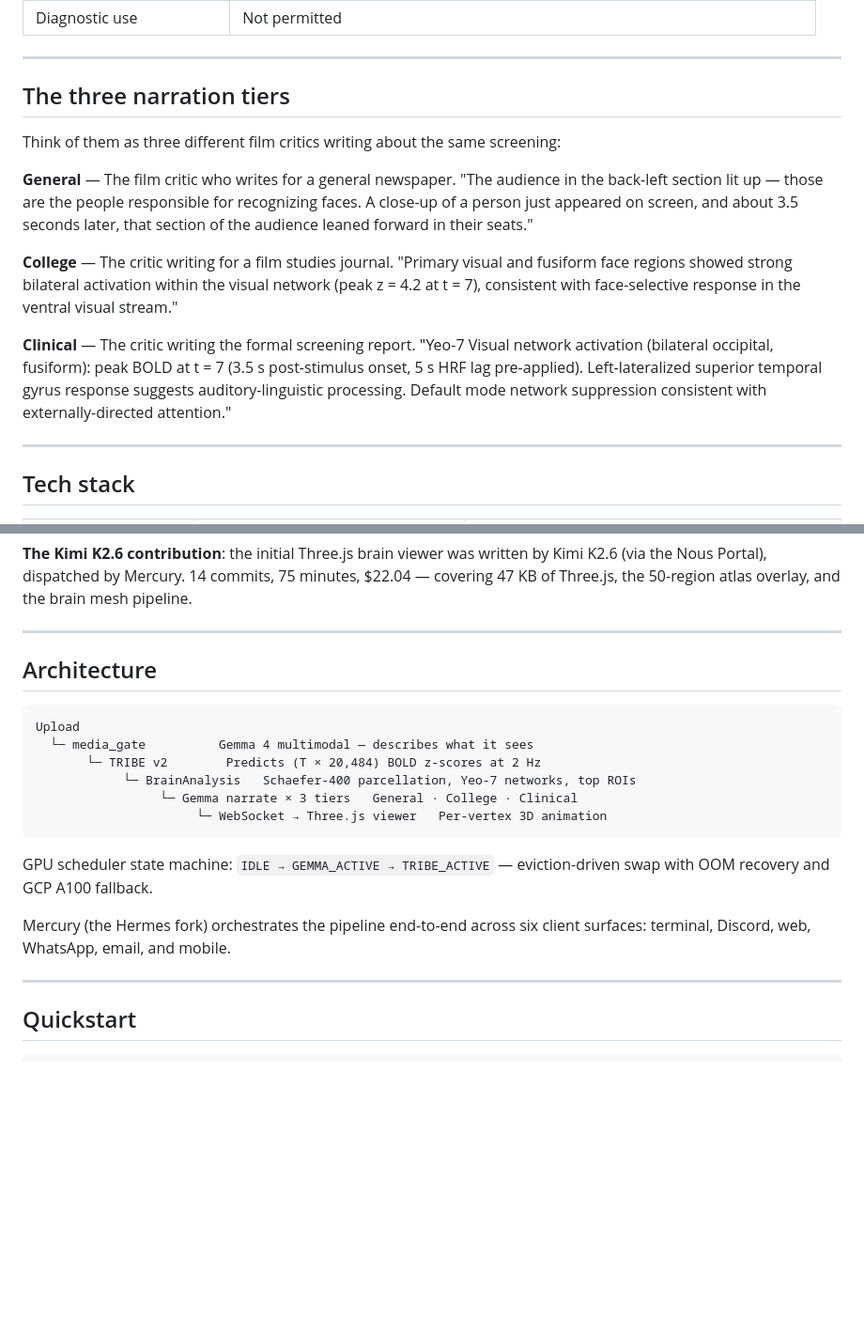
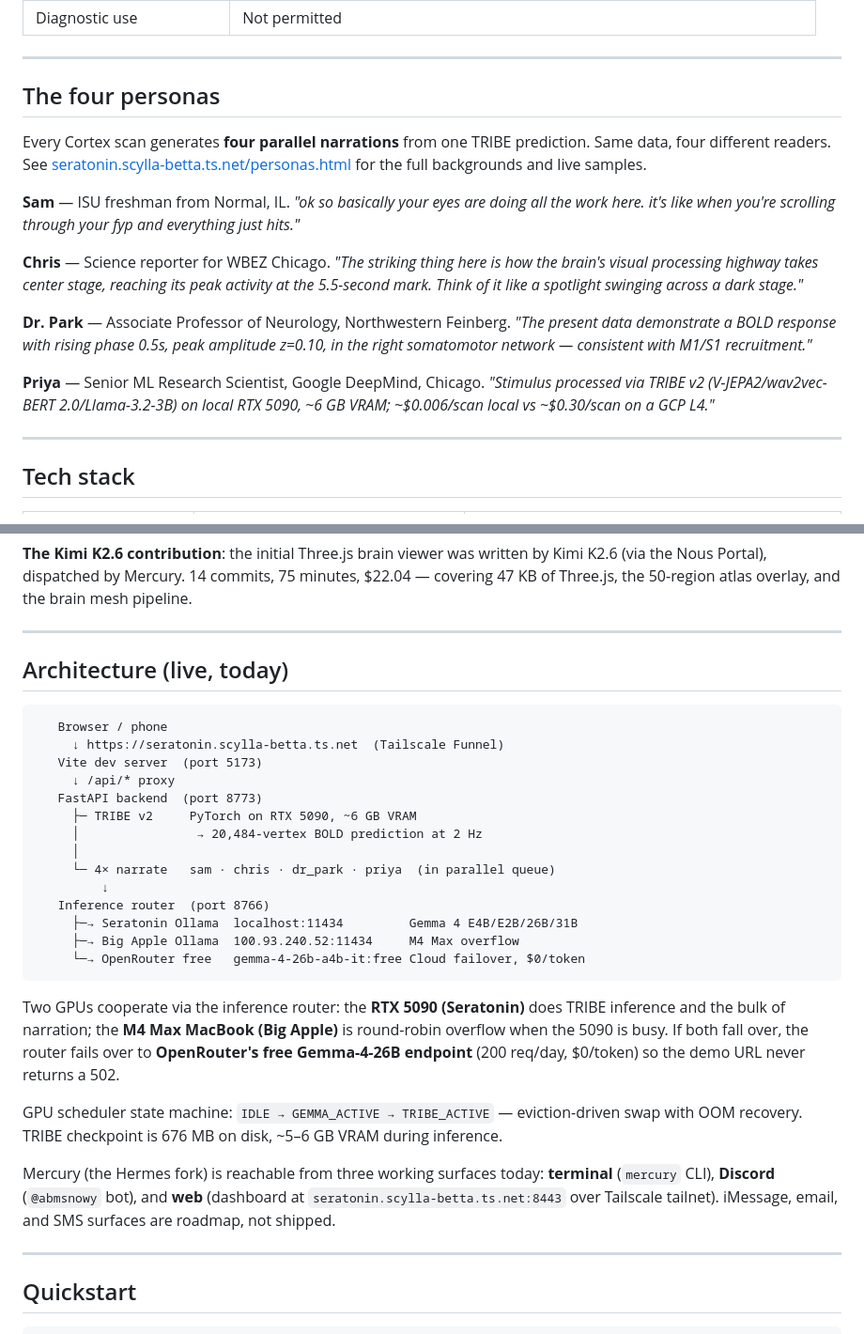
Before and after one commit to AlexiosBluffMara/cortex, a Markdown page: README.md, 2 parts joined by grey strips. Shown at 94% size. Drawn GitHub-style; blank space fills up the shorter version.

Commit message:
docs: README reflects live demo URL, 4 personas (not 3 tiers), real architecture, honest Mercury surface count

````diff
--- a/README.md
+++ b/README.md
@@ -102,15 +113,17 @@ The direction is unmistakable: brain-response analysis at the cost of electricit
 
 ---
 
-## The three narration tiers
+## The four personas
 
-Think of them as three different film critics writing about the same screening:
+Every Cortex scan generates **four parallel narrations** from one TRIBE prediction. Same data, four different readers. See [seratonin.scylla-betta.ts.net/personas.html](https://seratonin.scylla-betta.ts.net/personas.html) for the full backgrounds and live samples.
 
-**General** — The film critic who writes for a general newspaper. "The audience in the back-left section lit up — those are the people responsible for recognizing faces. A close-up of a person just appeared on screen, and about 3.5 seconds later, that section of the audience leaned forward in their seats."
+**Sam** — ISU freshman from Normal, IL. *"ok so basically your eyes are doing all the work here. it's like when you're scrolling through your fyp and everything just hits."*
 
-**College** — The critic writing for a film studies journal. "Primary visual and fusiform face regions showed strong bilateral activation within the visual network (peak z = 4.2 at t = 7), consistent with face-selective response in the ventral visual stream."
+**Chris** — Science reporter for WBEZ Chicago. *"The striking thing here is how the brain's visual processing highway takes center stage, reaching its peak activity at the 5.5-second mark. Think of it like a spotlight swinging across a dark stage."*
 
-**Clinical** — The critic writing the formal screening report. "Yeo-7 Visual network activation (bilateral occipital, fusiform): peak BOLD at t = 7 (3.5 s post-stimulus onset, 5 s HRF lag pre-applied). Left-lateralized superior temporal gyrus response suggests auditory-linguistic processing. Default mode network suppression consistent with externally-directed attention."
+**Dr. Park** — Associate Professor of Neurology, Northwestern Feinberg. *"The present data demonstrate a BOLD response with rising phase 0.5s, peak amplitude z=0.10, in the right somatomotor network — consistent with M1/S1 recruitment."*
+
+**Priya** — Senior ML Research Scientist, Google DeepMind, Chicago. *"Stimulus processed via TRIBE v2 (V-JEPA2/wav2vec-BERT 2.0/Llama-3.2-3B) on local RTX 5090, ~6 GB VRAM; ~$0.006/scan local vs ~$0.30/scan on a GCP L4."*
 
 ---
 
@@ -133,20 +146,30 @@ Think of them as three different film critics writing about the same screening:
 
 ---
 
-## Architecture
+## Architecture (live, today)
 
 ```
-Upload
-  └─ media_gate          Gemma 4 multimodal — describes what it sees
-       └─ TRIBE v2        Predicts (T × 20,484) BOLD z-scores at 2 Hz
-            └─ BrainAnalysis   Schaefer-400 parcellation, Yeo-7 networks, top ROIs
-                 └─ Gemma narrate × 3 tiers   General · College · Clinical
-                      └─ WebSocket → Three.js viewer   Per-vertex 3D animation
+   Browser / phone
+     ↓ https://seratonin.scylla-betta.ts.net  (Tailscale Funnel)
+   Vite dev server  (port 5173)
+     ↓ /api/* proxy
+   FastAPI backend  (port 8773)
+     ├─ TRIBE v2     PyTorch on RTX 5090, ~6 GB VRAM
+     │                → 20,484-vertex BOLD prediction at 2 Hz
+     │
+     └─ 4× narrate   sam · chris · dr_park · priya  (in parallel queue)
+         ↓
+   Inference router  (port 8766)
+     ├─→ Seratonin Ollama  localhost:11434         Gemma 4 E4B/E2B/26B/31B
+     ├─→ Big Apple Ollama  100.93.240.52:11434     M4 Max overflow
+     └─→ OpenRouter free   gemma-4-26b-a4b-it:free Cloud failover, $0/token
 ```
 
-GPU scheduler state machine: `IDLE → GEMMA_ACTIVE → TRIBE_ACTIVE` — eviction-driven swap with OOM recovery and GCP A100 fallback.
+Two GPUs cooperate via the inference router: the **RTX 5090 (Seratonin)** does TRIBE inference and the bulk of narration; the **M4 Max MacBook (Big Apple)** is round-robin overflow when the 5090 is busy. If both fall over, the router fails over to **OpenRouter's free Gemma-4-26B endpoint** (200 req/day, $0/token) so the demo URL never returns a 502.
 
-Mercury (the Hermes fork) orchestrates the pipeline end-to-end across six client surfaces: terminal, Discord, web, WhatsApp, email, and mobile.
+GPU scheduler state machine: `IDLE → GEMMA_ACTIVE → TRIBE_ACTIVE` — eviction-driven swap with OOM recovery. TRIBE checkpoint is 676 MB on disk, ~5–6 GB VRAM during inference.
+
+Mercury (the Hermes fork) is reachable from three working surfaces today: **terminal** (`mercury` CLI), **Discord** (`@abmsnowy` bot), and **web** (dashboard at `seratonin.scylla-betta.ts.net:8443` over Tailscale tailnet). iMessage, email, and SMS surfaces are roadmap, not shipped.
 
 ---
 
````
Also changed, not shown: other parts of README.md (+12 -1 lines).
